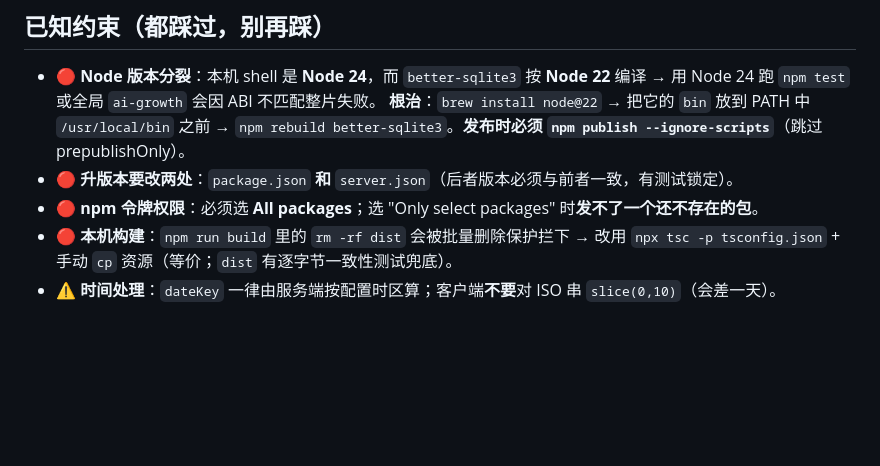
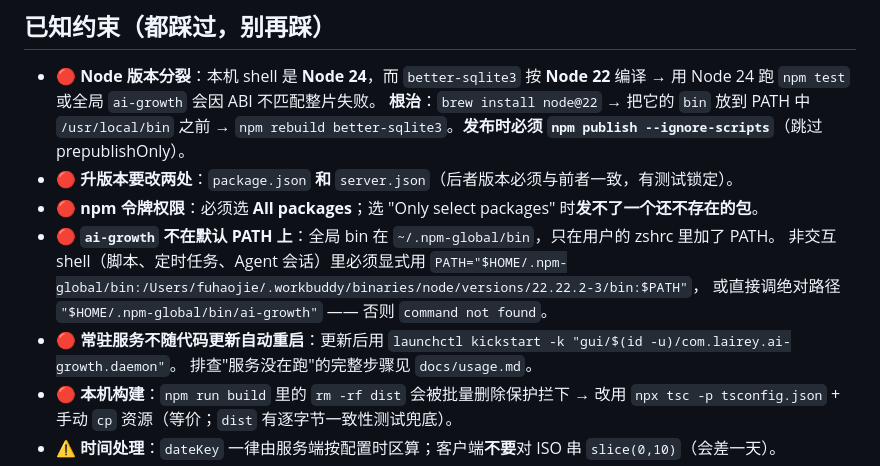
Before and after one commit to lairey-ai/ai-growth, a Markdown page: ROADMAP.md, the part around the change. GitHub-like rendering; blank space fills up the shorter version.

```diff
--- a/ROADMAP.md
+++ b/ROADMAP.md
@@ -34,6 +34,13 @@
   `npm rebuild better-sqlite3`。**发布时必须 `npm publish --ignore-scripts`**（跳过 prepublishOnly）。
 - 🔴 **升版本要改两处**：`package.json` **和** `server.json`（后者版本必须与前者一致，有测试锁定）。
 - 🔴 **npm 令牌权限**：必须选 **All packages**；选 "Only select packages" 时**发不了一个还不存在的包**。
+- 🔴 **`ai-growth` 不在默认 PATH 上**：全局 bin 在 `~/.npm-global/bin`，只在用户的 zshrc 里加了 PATH。
+  非交互 shell（脚本、定时任务、Agent 会话）里必须显式用
+  `PATH="$HOME/.npm-global/bin:/Users/fuhaojie/.workbuddy/binaries/node/versions/22.22.2-3/bin:$PATH"`，
+  或直接调绝对路径 `"$HOME/.npm-global/bin/ai-growth"` —— 否则 `command not found`。
+- 🔴 **常驻服务不随代码更新自动重启**：更新后用
+  `launchctl kickstart -k "gui/$(id -u)/com.lairey.ai-growth.daemon"`。
+  排查"服务没在跑"的完整步骤见 `docs/usage.md`。
 - 🔴 **本机构建**：`npm run build` 里的 `rm -rf dist` 会被批量删除保护拦下 →
   改用 `npx tsc -p tsconfig.json` + 手动 `cp` 资源（等价；`dist` 有逐字节一致性测试兜底）。
 - ⚠️ **时间处理**：`dateKey` 一律由服务端按配置时区算；客户端**不要**对 ISO 串 `slice(0,10)`（会差一天）。
```
Also changed, not shown: docs/usage.md (+29 -0 lines).
